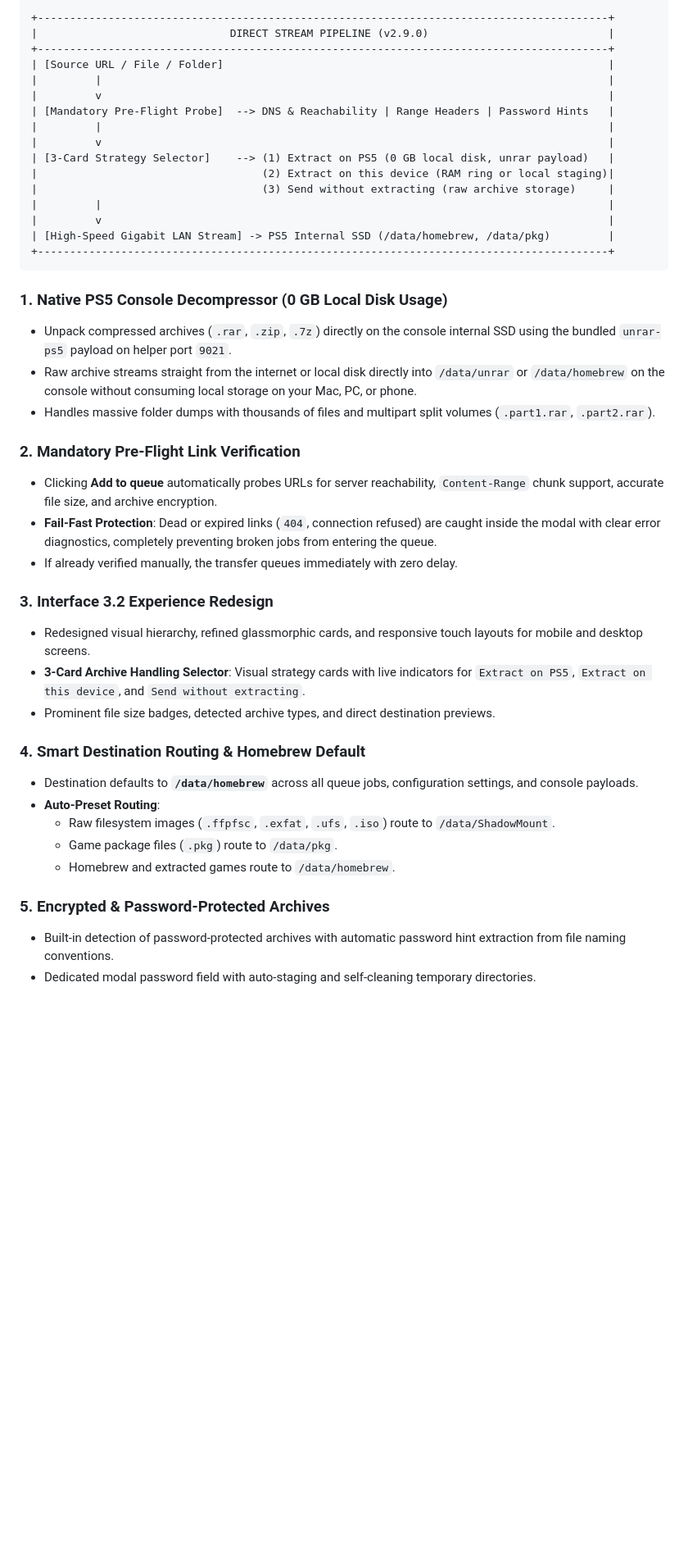
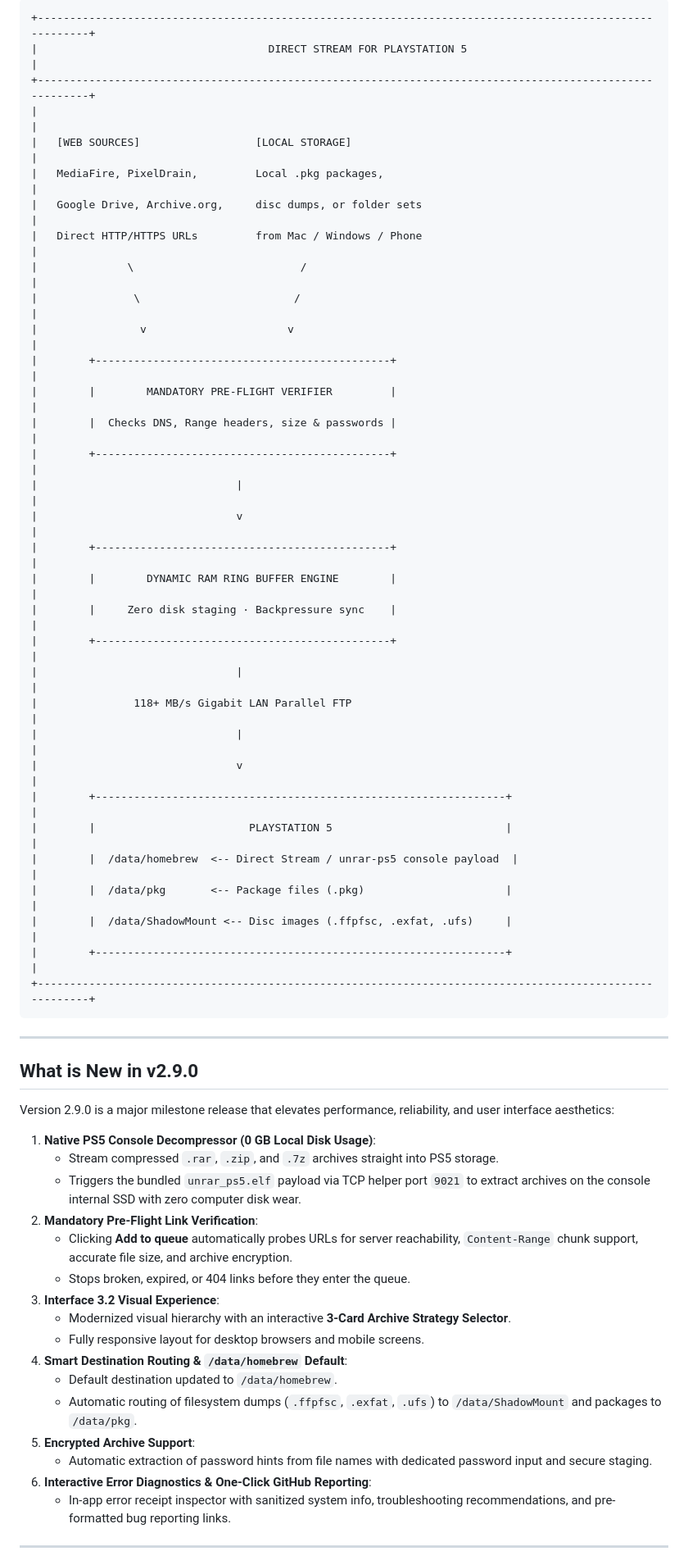
Before and after one commit to ChillQuant/direct-stream-ps5, a Markdown page: README.md, the part around one of its changes. Shown at 82% size. Drawn GitHub-style; blank space fills up the shorter version.

Commit message:
docs: overhaul README with architecture data flow, SEO keywords, feature showcase, and FAQ

````diff
--- a/README.md
+++ b/README.md
@@ -18,46 +52,61 @@ Version 2.9.0 introduces major architectural upgrades, the redesigned **Interfac
 
 ```text
-+-----------------------------------------------------------------------------------------+
-|                              DIRECT STREAM PIPELINE (v2.9.0)                            |
-+-----------------------------------------------------------------------------------------+
-| [Source URL / File / Folder]                                                            |
-|         |                                                                               |
-|         v                                                                               |
-| [Mandatory Pre-Flight Probe]  --> DNS & Reachability | Range Headers | Password Hints   |
-|         |                                                                               |
-|         v                                                                               |
-| [3-Card Strategy Selector]    --> (1) Extract on PS5 (0 GB local disk, unrar payload)   |
-|                                   (2) Extract on this device (RAM ring or local staging)|
-|                                   (3) Send without extracting (raw archive storage)     |
-|         |                                                                               |
-|         v                                                                               |
-| [High-Speed Gigabit LAN Stream] -> PS5 Internal SSD (/data/homebrew, /data/pkg)         |
-+-----------------------------------------------------------------------------------------+
++---------------------------------------------------------------------------------------------------------+
+|                                    DIRECT STREAM FOR PLAYSTATION 5                                      |
++---------------------------------------------------------------------------------------------------------+
+|                                                                                                         |
+|   [WEB SOURCES]                  [LOCAL STORAGE]                                                        |
+|   MediaFire, PixelDrain,         Local .pkg packages,                                                   |
+|   Google Drive, Archive.org,     disc dumps, or folder sets                                             |
+|   Direct HTTP/HTTPS URLs         from Mac / Windows / Phone                                             |
+|              \                          /                                                               |
+|               \                        /                                                                |
+|                v                      v                                                                 |
+|        +----------------------------------------------+                                                 |
+|        |        MANDATORY PRE-FLIGHT VERIFIER         |                                                 |
+|        |  Checks DNS, Range headers, size & passwords |                                                 |
+|        +----------------------------------------------+                                                 |
+|                               |                                                                         |
+|                               v                                                                         |
+|        +----------------------------------------------+                                                 |
+|        |        DYNAMIC RAM RING BUFFER ENGINE        |                                                 |
+|        |     Zero disk staging · Backpressure sync    |                                                 |
+|        +----------------------------------------------+                                                 |
+|                               |                                                                         |
+|               118+ MB/s Gigabit LAN Parallel FTP                                                        |
+|                               |                                                                         |
+|                               v                                                                         |
+|        +----------------------------------------------------------------+                               |
+|        |                        PLAYSTATION 5                           |                               |
+|        |  /data/homebrew  <-- Direct Stream / unrar-ps5 console payload  |                               |
+|        |  /data/pkg       <-- Package files (.pkg)                      |                               |
+|        |  /data/ShadowMount <-- Disc images (.ffpfsc, .exfat, .ufs)     |                               |
+|        +----------------------------------------------------------------+                               |
++---------------------------------------------------------------------------------------------------------+
 ```
 
-### 1. Native PS5 Console Decompressor (0 GB Local Disk Usage)
-- Unpack compressed archives (`.rar`, `.zip`, `.7z`) directly on the console internal SSD using the bundled `unrar-ps5` payload on helper port `9021`.
-- Raw archive streams straight from the internet or local disk directly into `/data/unrar` or `/data/homebrew` on the console without consuming local storage on your Mac, PC, or phone.
-- Handles massive folder dumps with thousands of files and multipart split volumes (`.part1.rar`, `.part2.rar`).
+---
 
-### 2. Mandatory Pre-Flight Link Verification
-- Clicking **Add to queue** automatically probes URLs for server reachability, `Content-Range` chunk support, accurate file size, and archive encryption.
-- **Fail-Fast Protection**: Dead or expired links (`404`, connection refused) are caught inside the modal with clear error diagnostics, completely preventing broken jobs from entering the queue.
-- If already verified manually, the transfer queues immediately with zero delay.
+## What is New in v2.9.0
 
-### 3. Interface 3.2 Experience Redesign
-- Redesigned visual hierarchy, refined glassmorphic cards, and responsive touch layouts for mobile and desktop screens.
-- **3-Card Archive Handling Selector**: Visual strategy cards with live indicators for `Extract on PS5`, `Extract on this device`, and `Send without extracting`.
-- Prominent file size badges, detected archive types, and direct destination previews.
+Version 2.9.0 is a major milestone release that elevates performance, reliability, and user interface aesthetics:
 
-### 4. Smart Destination Routing & Homebrew Default
-- Destination defaults to **`/data/homebrew`** across all queue jobs, configuration settings, and console payloads.
-- **Auto-Preset Routing**:
-  - Raw filesystem images (`.ffpfsc`, `.exfat`, `.ufs`, `.iso`) route to `/data/ShadowMount`.
-  - Game package files (`.pkg`) route to `/data/pkg`.
-  - Homebrew and extracted games route to `/data/homebrew`.
+1. **Native PS5 Console Decompressor (0 GB Local Disk Usage)**:
+   - Stream compressed `.rar`, `.zip`, and `.7z` archives straight into PS5 storage.
+   - Triggers the bundled `unrar_ps5.elf` payload via TCP helper port `9021` to extract archives on the console internal SSD with zero computer disk wear.
+2. **Mandatory Pre-Flight Link Verification**:
+   - Clicking **Add to queue** automatically probes URLs for server reachability, `Content-Range` chunk support, accurate file size, and archive encryption.
+   - Stops broken, expired, or 404 links before they enter the queue.
+3. **Interface 3.2 Visual Experience**:
+   - Modernized visual hierarchy with an interactive **3-Card Archive Strategy Selector**.
+   - Fully responsive layout for desktop browsers and mobile screens.
+4. **Smart Destination Routing & `/data/homebrew` Default**:
+   - Default destination updated to `/data/homebrew`.
+   - Automatic routing of filesystem dumps (`.ffpfsc`, `.exfat`, `.ufs`) to `/data/ShadowMount` and packages to `/data/pkg`.
+5. **Encrypted Archive Support**:
+   - Automatic extraction of password hints from file names with dedicated password input and secure staging.
+6. **Interactive Error Diagnostics & One-Click GitHub Reporting**:
+   - In-app error receipt inspector with sanitized system info, troubleshooting recommendations, and pre-formatted bug reporting links.
 
-### 5. Encrypted & Password-Protected Archives
-- Built-in detection of password-protected archives with automatic password hint extraction from file naming conventions.
-- Dedicated modal password field with auto-staging and self-cleaning temporary directories.
+---
 
````
Also changed, not shown: other parts of README.md (+139 -64 lines).
